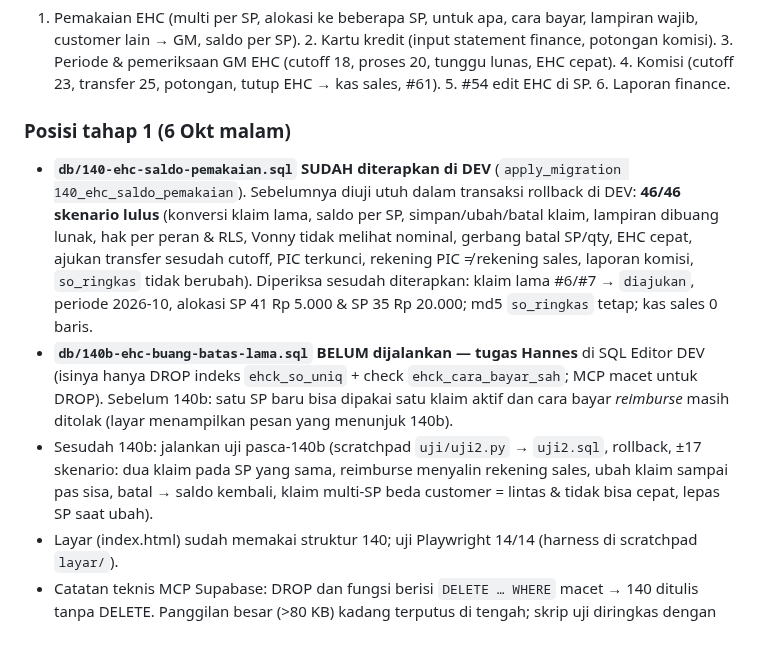
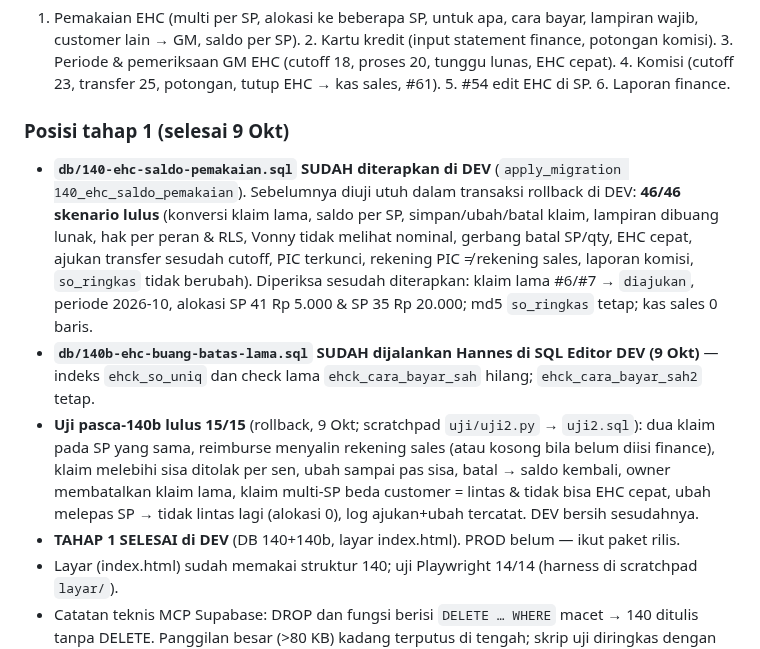
Before and after one commit to hanneslowan-max/RHJ-Website, a Markdown page: HANDOFF.md, the part around the change. GitHub-like rendering.

Commit message:
docs: HANDOFF — 140b dijalankan Hannes, uji pasca-140b 15/15 lulus; tahap 1 EHC selesai di DEV
Claude-Session: https://claude.ai/code/session_01AWPMAWgbLCoULbHsRgrHzj

```diff
--- a/HANDOFF.md
+++ b/HANDOFF.md
@@ -118,19 +118,20 @@ Baca dulu `ATURAN.md` (aturan kerja: uji tabrakan dulu, lapor + rekomendasi, Han
    (cutoff 18, proses 20, tunggu lunas, EHC cepat). 4. Komisi (cutoff 23, transfer 25, potongan, tutup EHC → kas
    sales, #61). 5. #54 edit EHC di SP. 6. Laporan finance.
 
-### Posisi tahap 1 (6 Okt malam)
+### Posisi tahap 1 (selesai 9 Okt)
 - **`db/140-ehc-saldo-pemakaian.sql` SUDAH diterapkan di DEV** (`apply_migration 140_ehc_saldo_pemakaian`).
   Sebelumnya diuji utuh dalam transaksi rollback di DEV: **46/46 skenario lulus** (konversi klaim lama, saldo per SP,
   simpan/ubah/batal klaim, lampiran dibuang lunak, hak per peran & RLS, Vonny tidak melihat nominal, gerbang batal
   SP/qty, EHC cepat, ajukan transfer sesudah cutoff, PIC terkunci, rekening PIC ≠ rekening sales, laporan komisi,
   `so_ringkas` tidak berubah). Diperiksa sesudah diterapkan: klaim lama #6/#7 → `diajukan`, periode 2026-10,
   alokasi SP 41 Rp 5.000 & SP 35 Rp 20.000; md5 `so_ringkas` tetap; kas sales 0 baris.
-- **`db/140b-ehc-buang-batas-lama.sql` BELUM dijalankan — tugas Hannes** di SQL Editor DEV (isinya hanya DROP
-  indeks `ehck_so_uniq` + check `ehck_cara_bayar_sah`; MCP macet untuk DROP). Sebelum 140b: satu SP baru bisa
-  dipakai satu klaim aktif dan cara bayar *reimburse* masih ditolak (layar menampilkan pesan yang menunjuk 140b).
-- Sesudah 140b: jalankan uji pasca-140b (scratchpad `uji/uji2.py` → `uji2.sql`, rollback, ±17 skenario: dua klaim
-  pada SP yang sama, reimburse menyalin rekening sales, ubah klaim sampai pas sisa, batal → saldo kembali,
-  klaim multi-SP beda customer = lintas & tidak bisa cepat, lepas SP saat ubah).
+- **`db/140b-ehc-buang-batas-lama.sql` SUDAH dijalankan Hannes di SQL Editor DEV (9 Okt)** — indeks `ehck_so_uniq`
+  dan check lama `ehck_cara_bayar_sah` hilang; `ehck_cara_bayar_sah2` tetap.
+- **Uji pasca-140b lulus 15/15** (rollback, 9 Okt; scratchpad `uji/uji2.py` → `uji2.sql`): dua klaim pada SP yang sama,
+  reimburse menyalin rekening sales (atau kosong bila belum diisi finance), klaim melebihi sisa ditolak per sen, ubah
+  sampai pas sisa, batal → saldo kembali, owner membatalkan klaim lama, klaim multi-SP beda customer = lintas & tidak
+  bisa EHC cepat, ubah melepas SP → tidak lintas lagi (alokasi 0), log ajukan+ubah tercatat. DEV bersih sesudahnya.
+- **TAHAP 1 SELESAI di DEV** (DB 140+140b, layar index.html). PROD belum — ikut paket rilis.
 - Layar (index.html) sudah memakai struktur 140; uji Playwright 14/14 (harness di scratchpad `layar/`).
 - Catatan teknis MCP Supabase: DROP dan fungsi berisi `DELETE … WHERE` macet → 140 ditulis tanpa DELETE.
   Panggilan besar (>80 KB) kadang terputus di tengah; skrip uji diringkas dengan fungsi bantu `pg_temp.c`/`pg_temp.u`.
```
